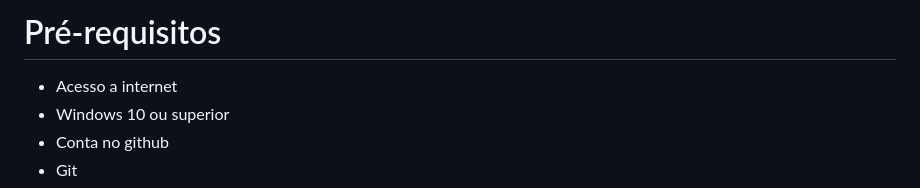
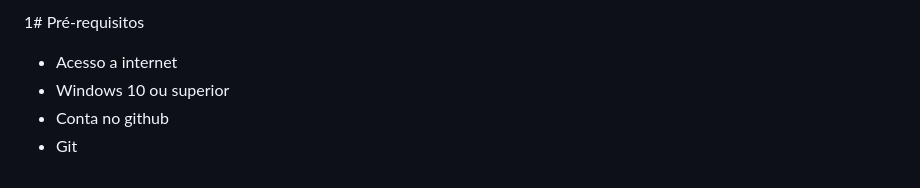
Before and after one commit to AllanUnivesp/ProjDjango, a Markdown page: README.md, the part around the change. GitHub-like rendering.

```diff
--- a/README.md
+++ b/README.md
@@ -2,7 +2,7 @@
 
 
 
-# Pré-requisitos
+1# Pré-requisitos
 
 - Acesso a internet
 - Windows 10 ou superior
```
